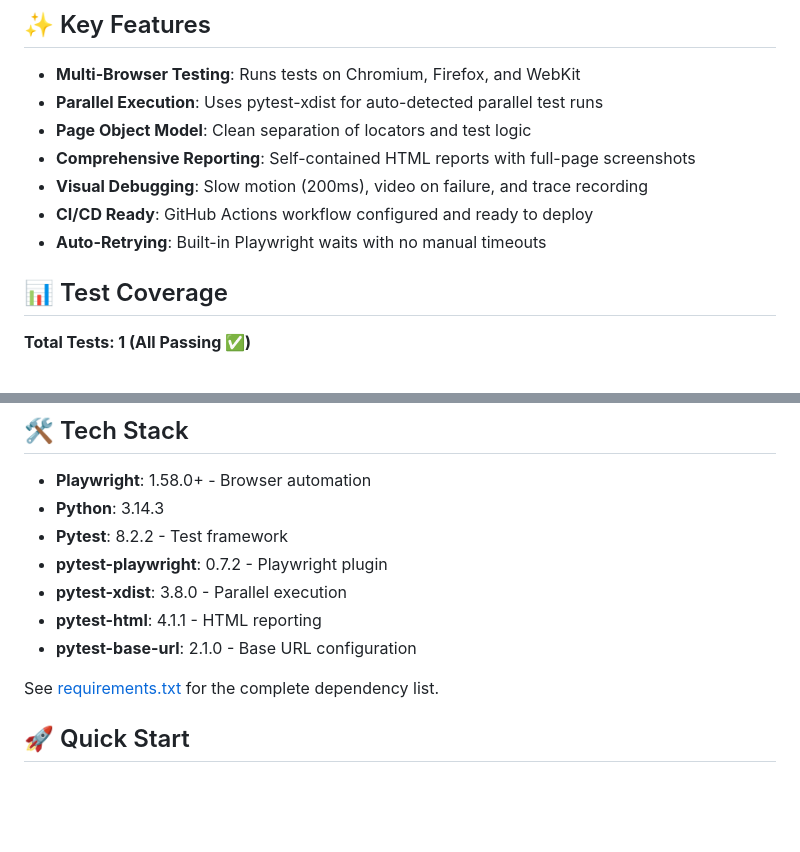
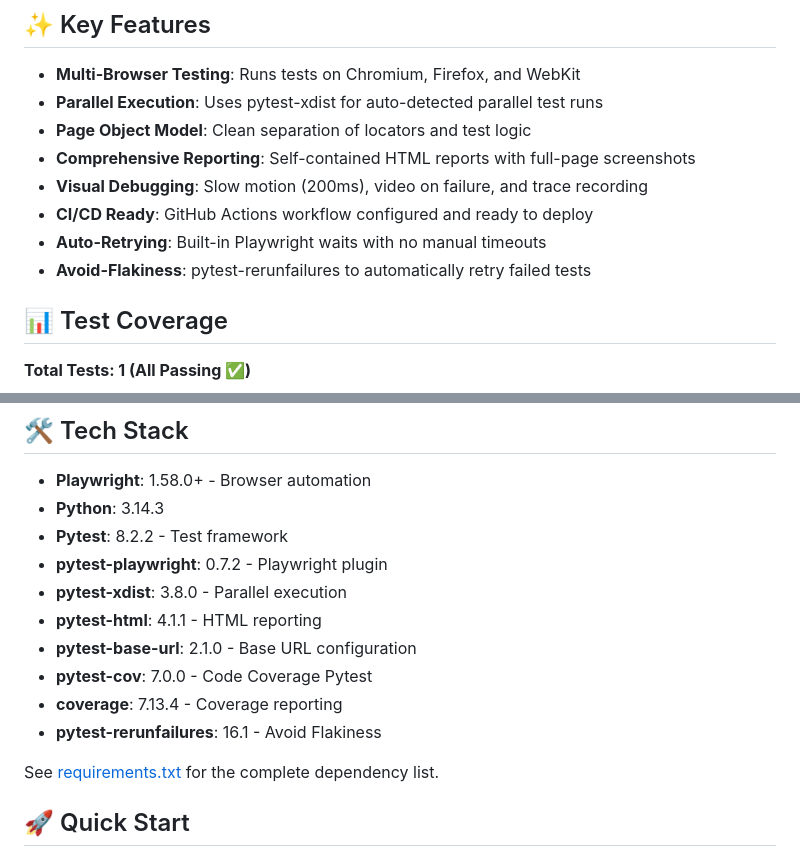
Before and after one commit to JarDeVSon/PlaywrightPython, a Markdown page: README.md, 2 parts joined by grey strips. Rendered like a GitHub page; blank space fills up the shorter version.

```diff
--- a/README.md
+++ b/README.md
@@ -38,6 +38,7 @@ This project is a complete end-to-end test automation framework using Playwright
 - **Visual Debugging**: Slow motion (200ms), video on failure, and trace recording
 - **CI/CD Ready**: GitHub Actions workflow configured and ready to deploy
 - **Auto-Retrying**: Built-in Playwright waits with no manual timeouts
+- **Avoid-Flakiness**: pytest-rerunfailures to automatically retry failed tests
 
 ## 📊 Test Coverage
 
@@ -58,6 +59,9 @@ This project is a complete end-to-end test automation framework using Playwright
 - **pytest-xdist**: 3.8.0 - Parallel execution
 - **pytest-html**: 4.1.1 - HTML reporting
 - **pytest-base-url**: 2.1.0 - Base URL configuration
+- **pytest-cov**: 7.0.0 - Code Coverage Pytest
+- **coverage**: 7.13.4 - Coverage reporting
+- **pytest-rerunfailures**: 16.1 - Avoid Flakiness
 
 See [requirements.txt](requirements.txt) for the complete dependency list.
 
```
